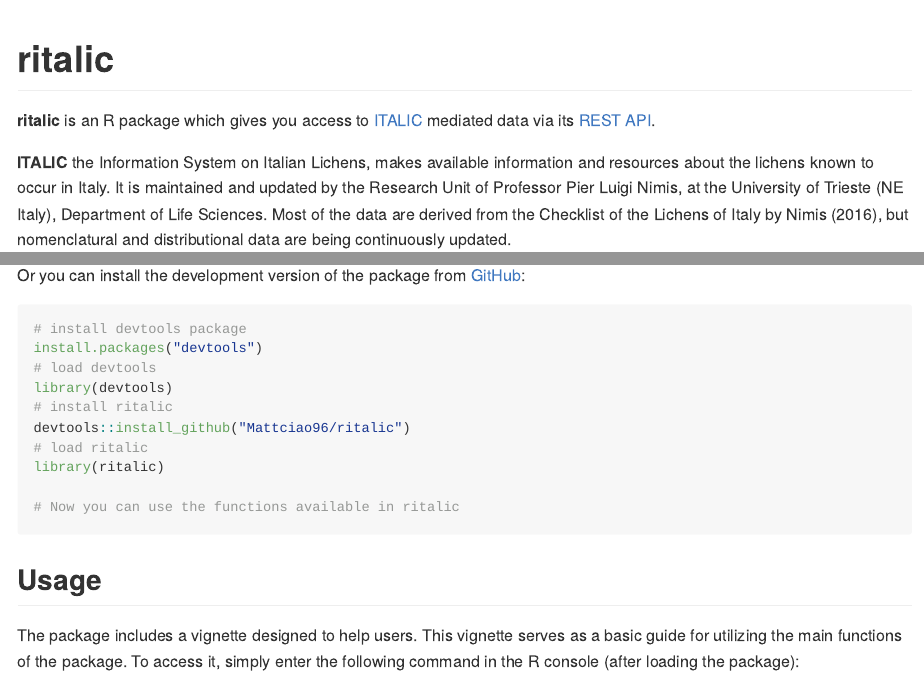
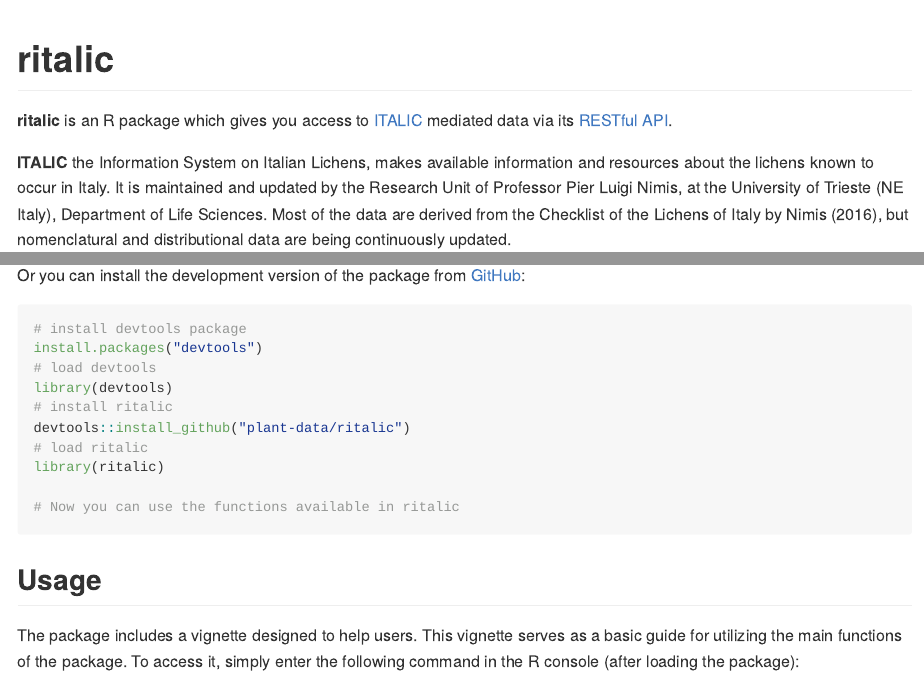
Before and after one commit to plant-data/ritalic, an R Markdown document (README.Rmd): the page in a window 1100 px wide, from its top, and a second part further down, joined at a grey line. The pictures show the output file README.md that the author committed with the source, drawn offline in the style of GitHub.

Commit message:
change readme to include the new repository

````diff
--- a/README.Rmd
+++ b/README.Rmd
@@ -18,7 +18,7 @@
 <!-- badges: start -->
 <!-- badges: end -->
 
-**ritalic** is an R package which gives you access to [ITALIC](https://italic.units.it/) mediated data via its [REST API](https://italic.units.it/index.php?procedure=api).
+**ritalic** is an R package which gives you access to [ITALIC](https://italic.units.it/) mediated data via its [RESTful API](https://italic.units.it/index.php?procedure=api).
 
 **ITALIC** the Information System on Italian Lichens, makes available
 information and resources about the lichens known to occur in Italy. It
@@ -37,7 +37,7 @@
 ```
 
 Or you can install the development version of the package from
-[GitHub](https://github.com/Mattciao96/ritalic):
+[GitHub](https://github.com/plant-data/ritalic):
 
 ``` r
 # install devtools package
@@ -45,7 +45,7 @@
 # load devtools
 library(devtools)
 # install ritalic
-devtools::install_github("Mattciao96/ritalic")
+devtools::install_github("plant-data/ritalic")
 # load ritalic
 library(ritalic)
 
````
Also changed, not shown: README.md.
